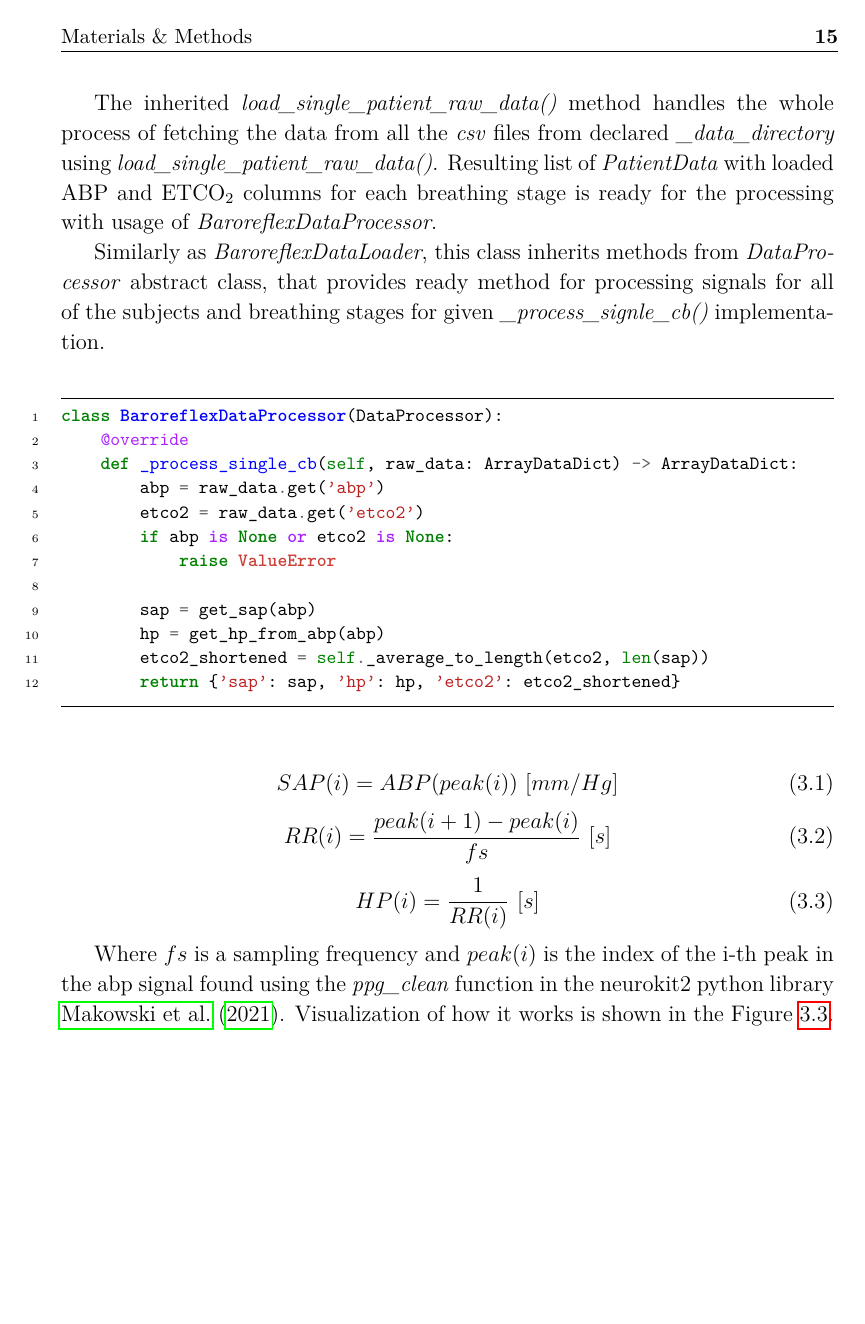
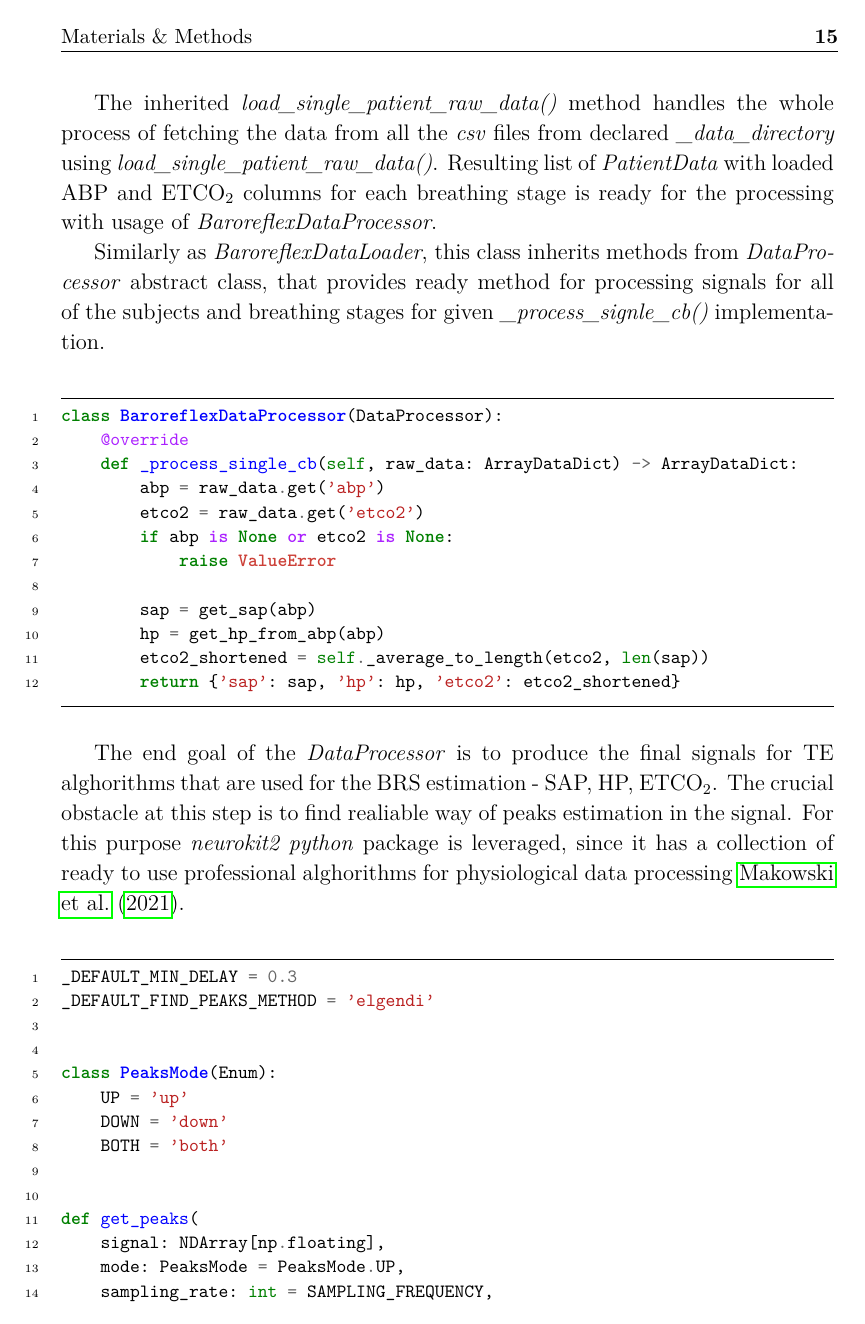
Before and after one commit to IgnacyBerent/EngineeringThesis, a LaTeX thesis (thesis/main.tex, which reads thesis/chapters/materials-methods.tex): page 23 of 32 before the commit and page 23 of 34 after it. Compiled offline with pdfLaTeX.

Commit message:
Adding nk usage

```diff
--- a/thesis/chapters/materials-methods.tex
+++ b/thesis/chapters/materials-methods.tex
@@ -102,3 +102,69 @@ class BaroreflexDataProcessor(DataProcessor):
         return {'sap': sap, 'hp': hp, 'etco2': etco2_shortened}
 \end{minted}
 
+The end goal of the \textit{DataProcessor} is to produce the final signals for TE alghorithms that are used for the BRS estimation - SAP, HP, ETCO$_2$.
+The crucial obstacle at this step is to find realiable way of peaks estimation in the signal.
+For this purpose \textit{neurokit2 python} package is leveraged, since it has a collection of ready to use professional alghorithms for physiological data processing \cite{neurokit2}.
+
+\begin{minted}{python}
+_DEFAULT_MIN_DELAY = 0.3
+_DEFAULT_FIND_PEAKS_METHOD = 'elgendi'
+
+
+class PeaksMode(Enum):
+    UP = 'up'
+    DOWN = 'down'
+    BOTH = 'both'
+
+
+def get_peaks(
+    signal: NDArray[np.floating],
+    mode: PeaksMode = PeaksMode.UP,
+    sampling_rate: int = SAMPLING_FREQUENCY,
+    method: str = _DEFAULT_FIND_PEAKS_METHOD,
+    mindelay: float = _DEFAULT_MIN_DELAY,
+) -> NDArray[np.floating]:
+    filled_signal = nk.signal_fillmissing(signal)
+    cleaned_signal = cast(
+        NDArray[np.floating], nk.ppg_clean(filled_signal, sampling_rate=sampling_rate, method=method)
+    )
+
+    peaks_up: NDArray[np.floating] | None = None
+    peaks_down: NDArray[np.floating] | None = None
+
+    if mode in (PeaksMode.UP, PeaksMode.BOTH):
+        peaks_up = _find_peaks(
+            cleaned_signal,
+            sampling_rate=sampling_rate,
+            method=method,
+            mindelay=mindelay,
+        )
+    if mode in (PeaksMode.DOWN, PeaksMode.BOTH):
+        peaks_down = _find_peaks(
+            cleaned_signal * -1,
+            sampling_rate=sampling_rate,
+            method=method,
+            mindelay=mindelay,
+        )
+
+    if peaks_up is not None and peaks_down is not None:
+        return np.sort(np.concatenate((peaks_up, peaks_down)))
+    if peaks_up is not None:
+        return peaks_up
+    return cast(NDArray[np.floating], peaks_down)
+
+
+def _find_peaks(
+    cleaned_signal: NDArray[np.floating],
+    sampling_rate: int = SAMPLING_FREQUENCY,
+    method: str = _DEFAULT_FIND_PEAKS_METHOD,
+    mindelay: float = _DEFAULT_MIN_DELAY,
+) -> NDArray[np.floating]:
+    peaks = nk.ppg_findpeaks(
+        cleaned_signal,
+        sampling_rate=sampling_rate,
+        method=method,
+        mindelay=mindelay,
+    )['PPG_Peaks']
+    return cast(NDArray[np.floating], peaks)
+\end{minted}
@@ -112,7 +202,6 @@ class BaroreflexDataProcessor(DataProcessor):
     HP(i) = \frac{1}{RR(i)} \text{ } [s]
 \end{equation}
 
-Where $fs$ is a sampling frequency and $peak(i)$ is the index of the i-th peak in the abp signal found using the \textit{ppg\_clean} function in the neurokit2 python library \cite{neurokit2}.
 Visualization of how it works is shown in the Figure \ref{fig:peaks-finding}.
 \begin{figure}[H]
     \centering
```
Also changed, not shown: thesis/refs.bib (+13 -0 lines), thesis/figs/ABP signal with detected peaks.png (added), thesis/figs/Cleaned ABP signal.png (added), thesis/chapters/materials-methods.tex (29 more changed lines), 3 other files.
